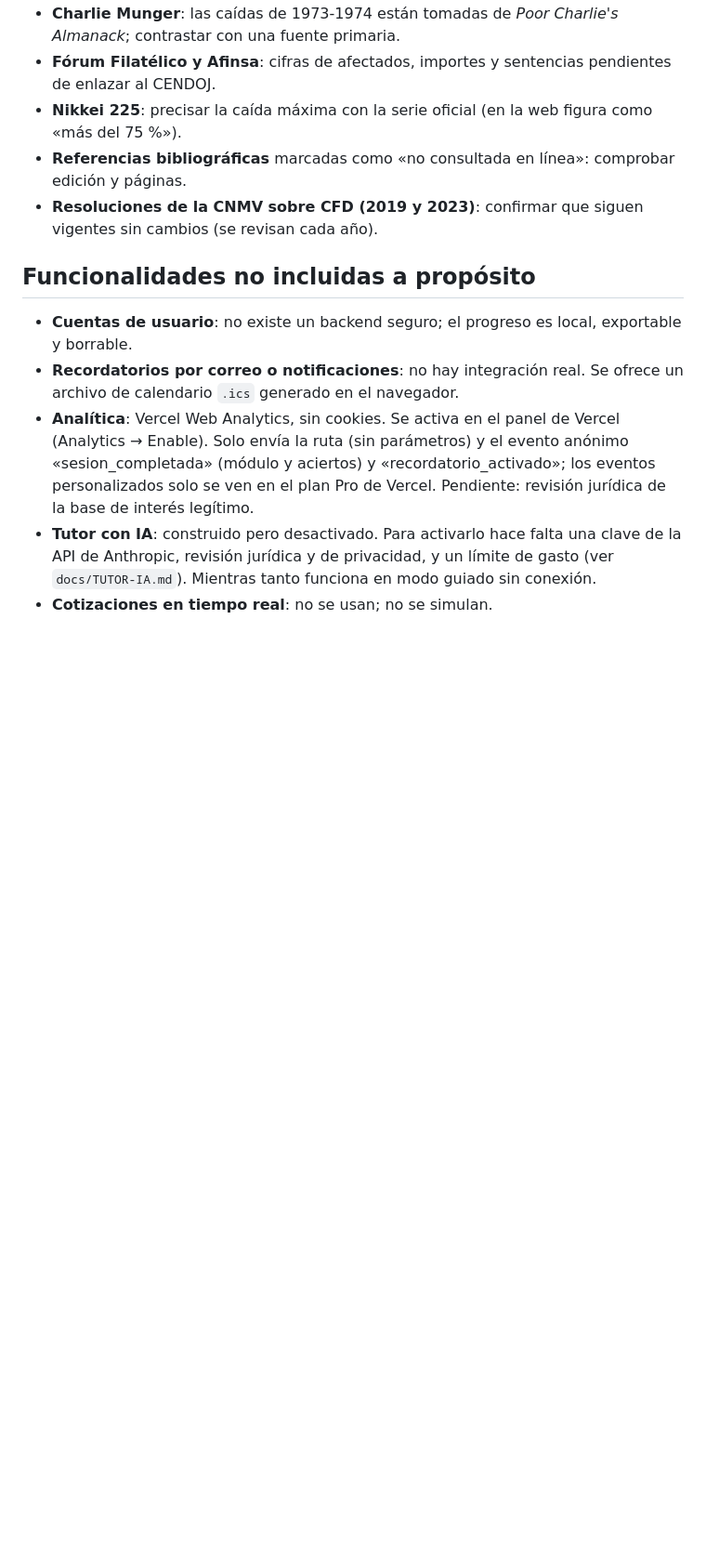
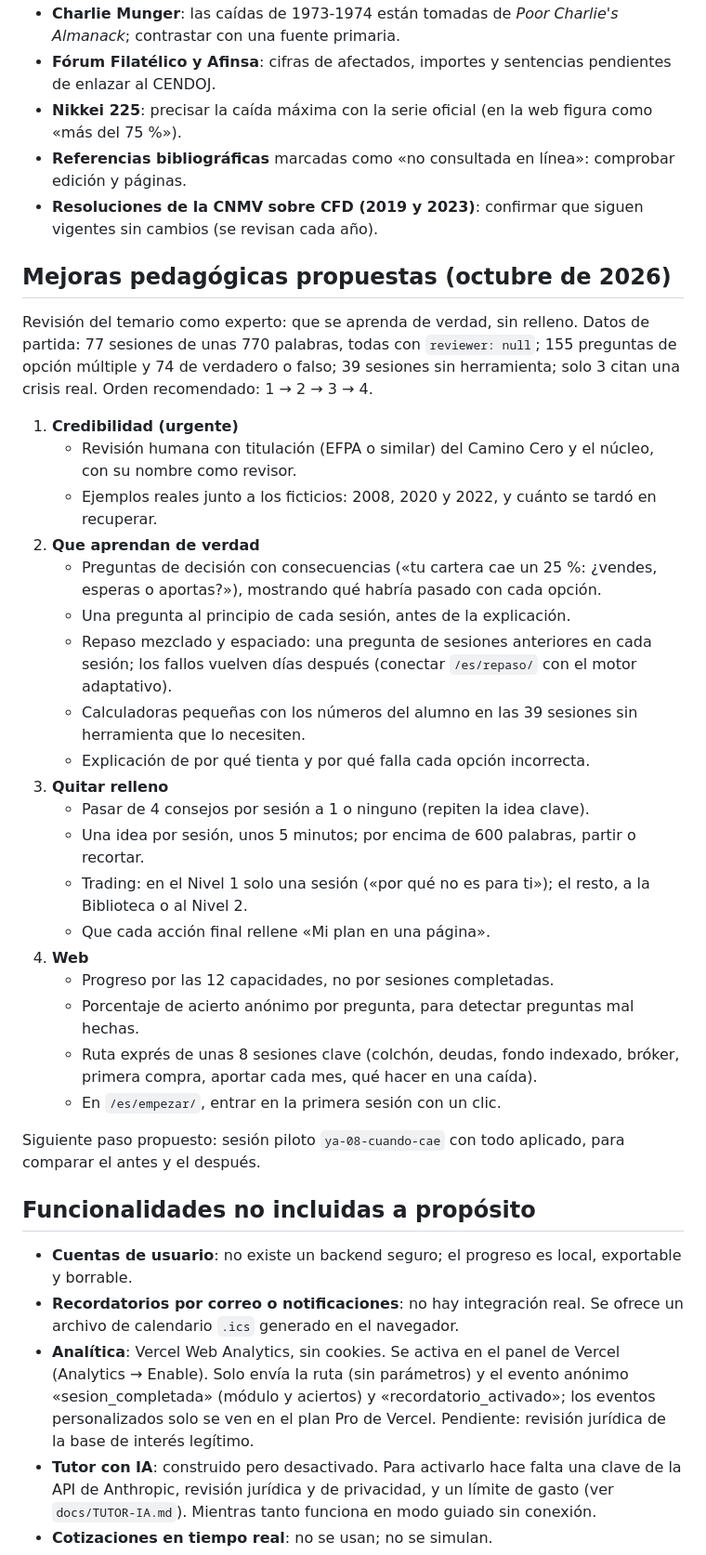
Before and after one commit to velillasanchezhugo-lgtm/web-aprender-a-invertir, a Markdown page: docs/PENDIENTES.md, the part around the change. Shown at 93% size. Rendered like a GitHub page; blank space fills up the shorter version.

Commit message:
Añade a PENDIENTES las mejoras pedagógicas propuestas
Co-Authored-By: Claude Opus 5.5 <noreply@anthropic.com>
Claude-Session: https://claude.ai/code/session_0133dx37UeZNzGovqxv68TiQ

```diff
--- a/docs/PENDIENTES.md
+++ b/docs/PENDIENTES.md
@@ -69,6 +69,32 @@ Escrito con asistencia de IA y en estado «Pendiente de revisión humana». Prio
 - **Referencias bibliográficas** marcadas como «no consultada en línea»: comprobar edición y páginas.
 - **Resoluciones de la CNMV sobre CFD (2019 y 2023)**: confirmar que siguen vigentes sin cambios (se revisan cada año).
 
+## Mejoras pedagógicas propuestas (octubre de 2026)
+
+Revisión del temario como experto: que se aprenda de verdad, sin relleno. Datos de partida: 77 sesiones de unas 770 palabras, todas con `reviewer: null`; 155 preguntas de opción múltiple y 74 de verdadero o falso; 39 sesiones sin herramienta; solo 3 citan una crisis real. Orden recomendado: 1 → 2 → 3 → 4.
+
+1. **Credibilidad (urgente)**
+   - Revisión humana con titulación (EFPA o similar) del Camino Cero y el núcleo, con su nombre como revisor.
+   - Ejemplos reales junto a los ficticios: 2008, 2020 y 2022, y cuánto se tardó en recuperar.
+2. **Que aprendan de verdad**
+   - Preguntas de decisión con consecuencias («tu cartera cae un 25 %: ¿vendes, esperas o aportas?»), mostrando qué habría pasado con cada opción.
+   - Una pregunta al principio de cada sesión, antes de la explicación.
+   - Repaso mezclado y espaciado: una pregunta de sesiones anteriores en cada sesión; los fallos vuelven días después (conectar `/es/repaso/` con el motor adaptativo).
+   - Calculadoras pequeñas con los números del alumno en las 39 sesiones sin herramienta que lo necesiten.
+   - Explicación de por qué tienta y por qué falla cada opción incorrecta.
+3. **Quitar relleno**
+   - Pasar de 4 consejos por sesión a 1 o ninguno (repiten la idea clave).
+   - Una idea por sesión, unos 5 minutos; por encima de 600 palabras, partir o recortar.
+   - Trading: en el Nivel 1 solo una sesión («por qué no es para ti»); el resto, a la Biblioteca o al Nivel 2.
+   - Que cada acción final rellene «Mi plan en una página».
+4. **Web**
+   - Progreso por las 12 capacidades, no por sesiones completadas.
+   - Porcentaje de acierto anónimo por pregunta, para detectar preguntas mal hechas.
+   - Ruta exprés de unas 8 sesiones clave (colchón, deudas, fondo indexado, bróker, primera compra, aportar cada mes, qué hacer en una caída).
+   - En `/es/empezar/`, entrar en la primera sesión con un clic.
+
+Siguiente paso propuesto: sesión piloto `ya-08-cuando-cae` con todo aplicado, para comparar el antes y el después.
+
 ## Funcionalidades no incluidas a propósito
 
 - **Cuentas de usuario**: no existe un backend seguro; el progreso es local, exportable y borrable.
```
